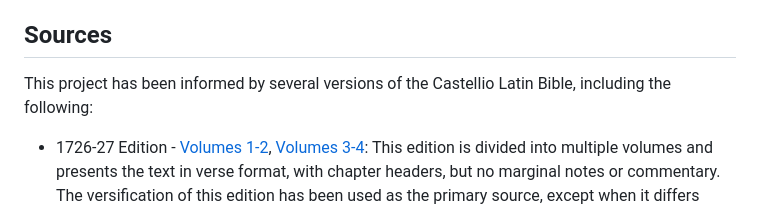
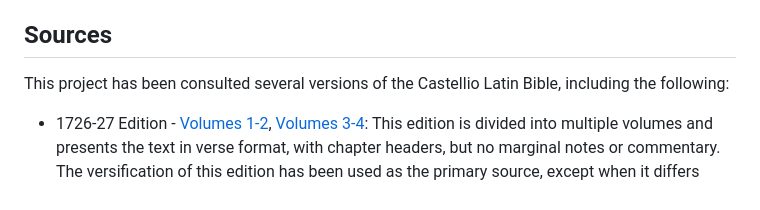
Before and after one commit to njand/biblia-castellionis, a Markdown page: README.md, the part around the change. GitHub-like rendering.

```diff
--- a/README.md
+++ b/README.md
@@ -34,8 +34,7 @@ Theodore Beza, a fellow French Protestant who produced his own translation of th
 
 ## Sources
 
-This project has been informed by several versions of the Castellio Latin Bible, including the following:
-
+This project has been consulted several versions of the Castellio Latin Bible, including the following:
 
 * 1726-27 Edition - [Volumes 1-2](https://books.google.com/books?id=1EBbAAAAQAAJ), [Volumes 3-4](https://books.google.com/books?id=40BbAAAAQAAJ): This edition is divided into multiple volumes and presents the text in verse format, with chapter headers, but no marginal notes or commentary. The versification of this edition has been used as the primary source, except when it differs from modern Bible editions.
 * [1697 Edition](https://books.google.com/books?id=wc1QkYeThIwC): This edition includes the complete Old and New Testament, extensive commentary, and Castellio's response to Theodore Beza's criticisms.
```
